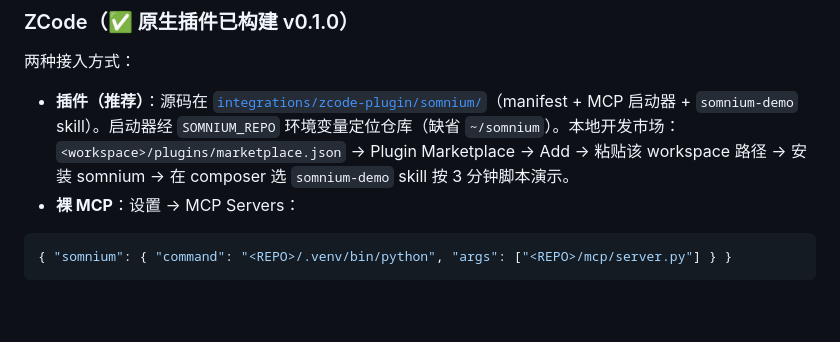
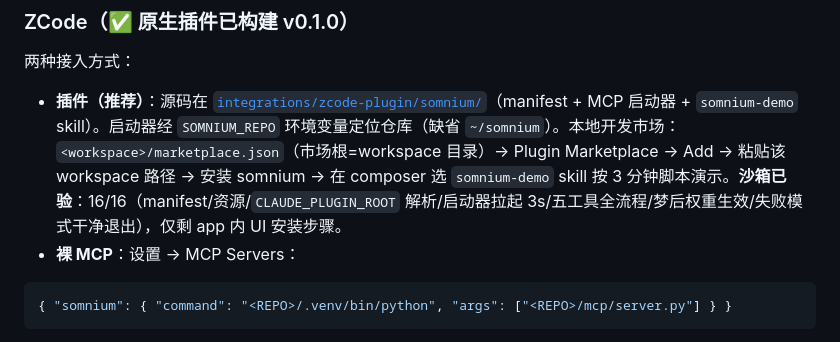
Before and after one commit to wilberforce1900/somnium, a Markdown page: integrations/README.md, the part around the change. Drawn GitHub-style; blank space fills up the shorter version.

Commit message:
ZCode 插件沙箱 16/16（含修复市场根解析：marketplace.json 移至 workspace 根）；README 同步

````diff
--- a/integrations/README.md
+++ b/integrations/README.md
@@ -18,7 +18,7 @@ python3 -m venv .venv && .venv/bin/pip install torch --index-url https://downloa
 ### ZCode（✅ 原生插件已构建 v0.1.0）
 两种接入方式：
 
-- **插件（推荐）**：源码在 [`integrations/zcode-plugin/somnium/`](zcode-plugin/somnium/)（manifest + MCP 启动器 + `somnium-demo` skill）。启动器经 `SOMNIUM_REPO` 环境变量定位仓库（缺省 `~/somnium`）。本地开发市场：`<workspace>/plugins/marketplace.json` → Plugin Marketplace → Add → 粘贴该 workspace 路径 → 安装 somnium → 在 composer 选 `somnium-demo` skill 按 3 分钟脚本演示。
+- **插件（推荐）**：源码在 [`integrations/zcode-plugin/somnium/`](zcode-plugin/somnium/)（manifest + MCP 启动器 + `somnium-demo` skill）。启动器经 `SOMNIUM_REPO` 环境变量定位仓库（缺省 `~/somnium`）。本地开发市场：`<workspace>/marketplace.json`（市场根=workspace 目录）→ Plugin Marketplace → Add → 粘贴该 workspace 路径 → 安装 somnium → 在 composer 选 `somnium-demo` skill 按 3 分钟脚本演示。**沙箱已验**：16/16（manifest/资源/`CLAUDE_PLUGIN_ROOT` 解析/启动器拉起 3s/五工具全流程/梦后权重生效/失败模式干净退出），仅剩 app 内 UI 安装步骤。
 - **裸 MCP**：设置 → MCP Servers：
 
 ```json
````
